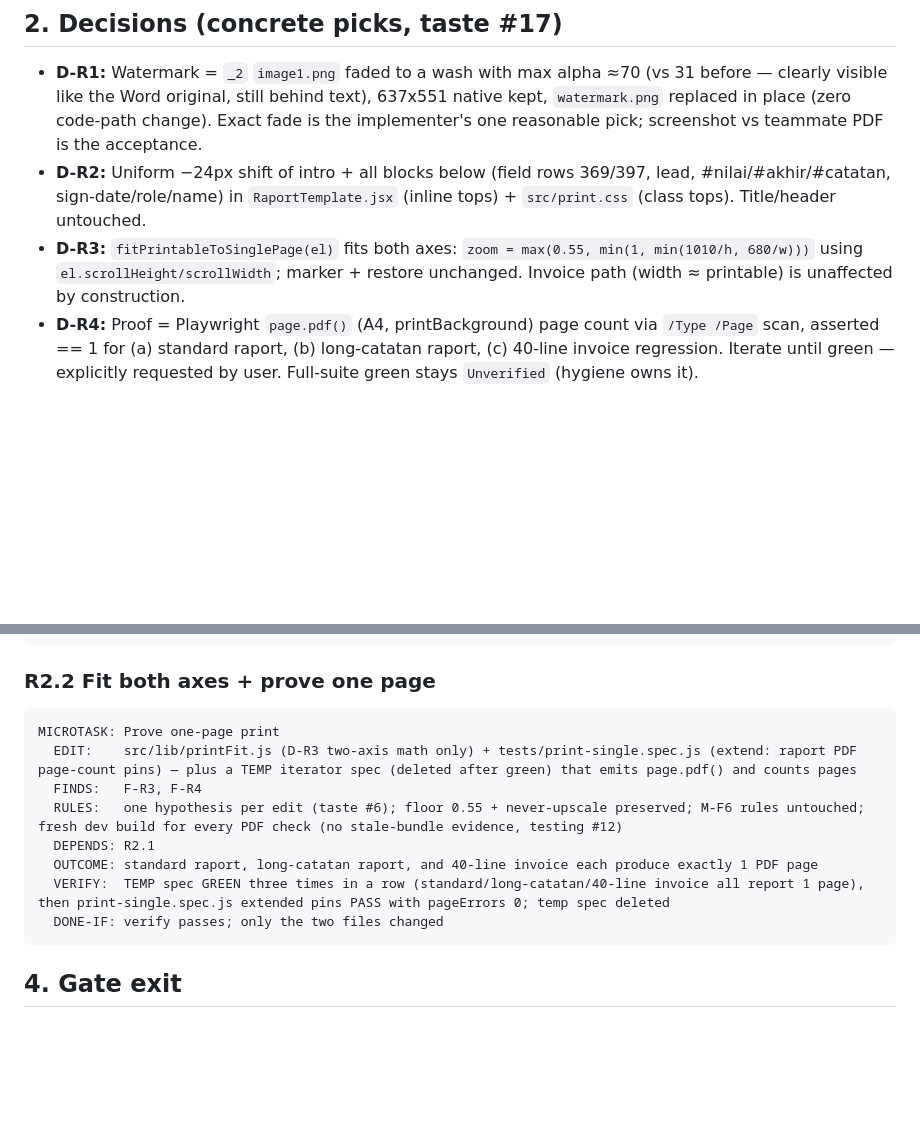
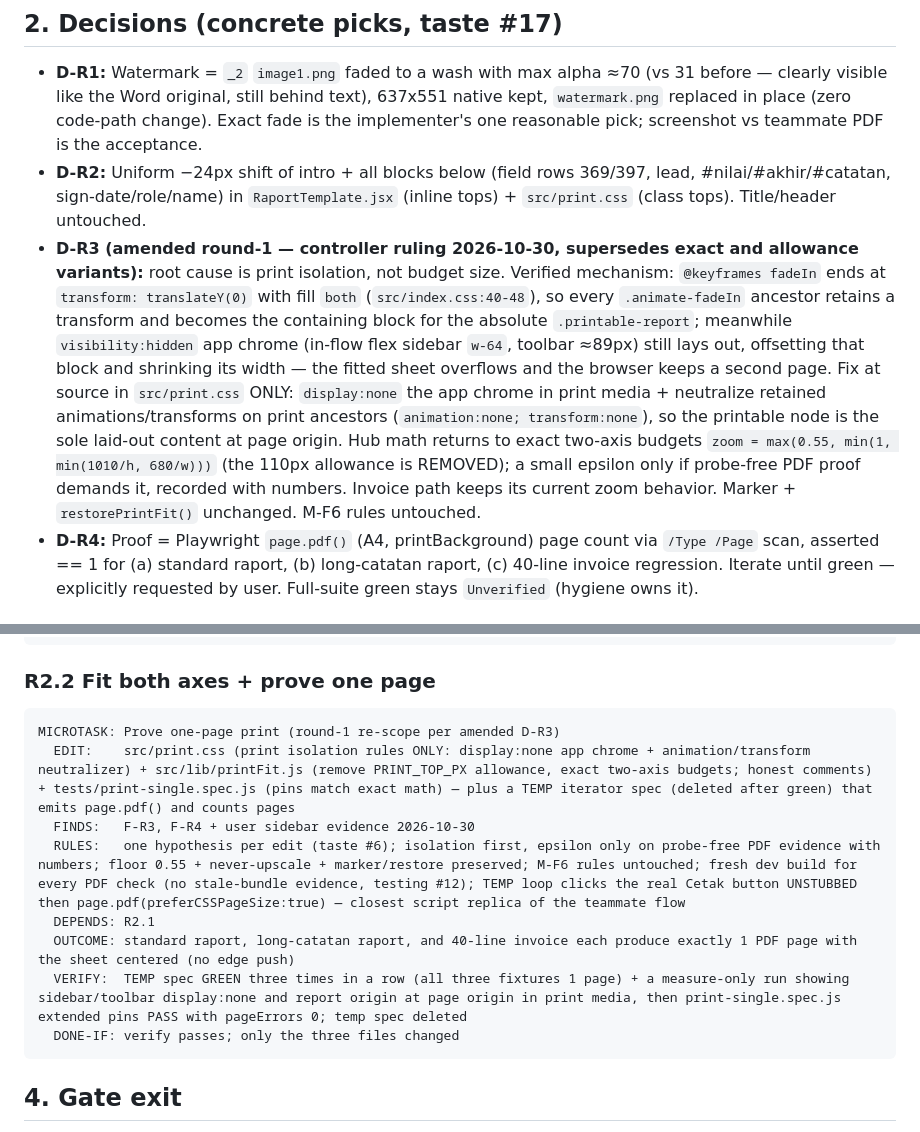
Before and after one commit to AFTERSCHOLA/KEUANGAN, a Markdown page: docs/RAPORT_REEV2_FOLLOWUP_PLAN.md, 2 parts joined by grey strips. GitHub-like rendering; blank space fills up the shorter version.

Commit message:
docs: amend D-R3 to print-isolation fix (supersede allowance)

````diff
--- a/docs/RAPORT_REEV2_FOLLOWUP_PLAN.md
+++ b/docs/RAPORT_REEV2_FOLLOWUP_PLAN.md
@@ -46,10 +46,23 @@ still spills to 2 pages (teammate PDF p.2 = lone yellow corner triangle).
   369/397, lead, #nilai/#akhir/#catatan, sign-date/role/name) in
   `RaportTemplate.jsx` (inline tops) + `src/print.css` (class tops).
   Title/header untouched.
-- **D-R3:** `fitPrintableToSinglePage(el)` fits both axes:
-  `zoom = max(0.55, min(1, min(1010/h, 680/w)))` using
-  `el.scrollHeight/scrollWidth`; marker + restore unchanged. Invoice path
-  (width ≈ printable) is unaffected by construction.
+- **D-R3 (amended round-1 — controller ruling 2026-10-30, supersedes exact
+  and allowance variants):** root cause is print isolation, not budget size.
+  Verified mechanism: `@keyframes fadeIn` ends at `transform: translateY(0)`
+  with fill `both` (`src/index.css:40-48`), so every `.animate-fadeIn`
+  ancestor retains a transform and becomes the containing block for the
+  absolute `.printable-report`; meanwhile `visibility:hidden` app chrome
+  (in-flow flex sidebar `w-64`, toolbar ≈89px) still lays out, offsetting
+  that block and shrinking its width — the fitted sheet overflows and the
+  browser keeps a second page. Fix at source in `src/print.css` ONLY:
+  `display:none` the app chrome in print media + neutralize retained
+  animations/transforms on print ancestors (`animation:none;
+  transform:none`), so the printable node is the sole laid-out content at
+  page origin. Hub math returns to exact two-axis budgets
+  `zoom = max(0.55, min(1, min(1010/h, 680/w)))` (the 110px allowance is
+  REMOVED); a small epsilon only if probe-free PDF proof demands it,
+  recorded with numbers. Invoice path keeps its current zoom behavior.
+  Marker + `restorePrintFit()` unchanged. M-F6 rules untouched.
 - **D-R4:** Proof = Playwright `page.pdf()` (A4, printBackground) page
   count via `/Type /Page` scan, asserted == 1 for (a) standard raport,
   (b) long-catatan raport, (c) 40-line invoice regression. Iterate until
@@ -85,14 +98,14 @@ MICROTASK: Port _2 watermark and spacing
 ### R2.2 Fit both axes + prove one page
 
 ```text
-MICROTASK: Prove one-page print
-  EDIT:    src/lib/printFit.js (D-R3 two-axis math only) + tests/print-single.spec.js (extend: raport PDF page-count pins) — plus a TEMP iterator spec (deleted after green) that emits page.pdf() and counts pages
-  FINDS:   F-R3, F-R4
-  RULES:   one hypothesis per edit (taste #6); floor 0.55 + never-upscale preserved; M-F6 rules untouched; fresh dev build for every PDF check (no stale-bundle evidence, testing #12)
+MICROTASK: Prove one-page print (round-1 re-scope per amended D-R3)
+  EDIT:    src/print.css (print isolation rules ONLY: display:none app chrome + animation/transform neutralizer) + src/lib/printFit.js (remove PRINT_TOP_PX allowance, exact two-axis budgets; honest comments) + tests/print-single.spec.js (pins match exact math) — plus a TEMP iterator spec (deleted after green) that emits page.pdf() and counts pages
+  FINDS:   F-R3, F-R4 + user sidebar evidence 2026-10-30
+  RULES:   one hypothesis per edit (taste #6); isolation first, epsilon only on probe-free PDF evidence with numbers; floor 0.55 + never-upscale + marker/restore preserved; M-F6 rules untouched; fresh dev build for every PDF check (no stale-bundle evidence, testing #12); TEMP loop clicks the real Cetak button UNSTUBBED then page.pdf(preferCSSPageSize:true) — closest script replica of the teammate flow
   DEPENDS: R2.1
-  OUTCOME: standard raport, long-catatan raport, and 40-line invoice each produce exactly 1 PDF page
-  VERIFY:  TEMP spec GREEN three times in a row (standard/long-catatan/40-line invoice all report 1 page), then print-single.spec.js extended pins PASS with pageErrors 0; temp spec deleted
-  DONE-IF: verify passes; only the two files changed
+  OUTCOME: standard raport, long-catatan raport, and 40-line invoice each produce exactly 1 PDF page with the sheet centered (no edge push)
+  VERIFY:  TEMP spec GREEN three times in a row (all three fixtures 1 page) + a measure-only run showing sidebar/toolbar display:none and report origin at page origin in print media, then print-single.spec.js extended pins PASS with pageErrors 0; temp spec deleted
+  DONE-IF: verify passes; only the three files changed
 ```
 
 ## 4. Gate exit
````
